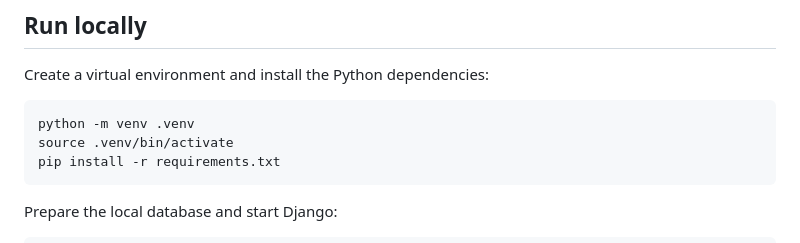
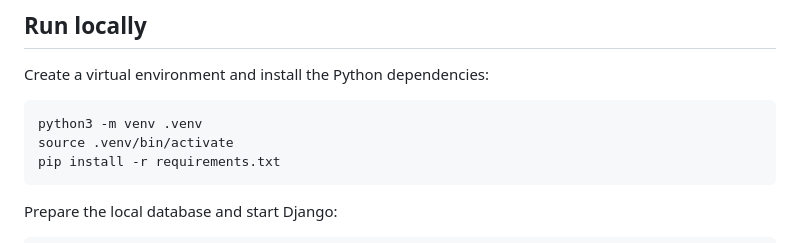
Before and after one commit to Yusupov-Muhammadyusuf/OmniLab, a Markdown page: README.md, the part around the change. Rendered like a GitHub page.

Commit message:
Document portable Python setup
Co-authored-by: tin-computer[bot] <277149838+tin-computer[bot]@users.noreply.github.com>

````diff
--- a/README.md
+++ b/README.md
@@ -34,7 +34,7 @@ The current release supports a defined matrix of common reactions. It is a narro
 Create a virtual environment and install the Python dependencies:
 
 ```bash
-python -m venv .venv
+python3 -m venv .venv
 source .venv/bin/activate
 pip install -r requirements.txt
 ```
````
